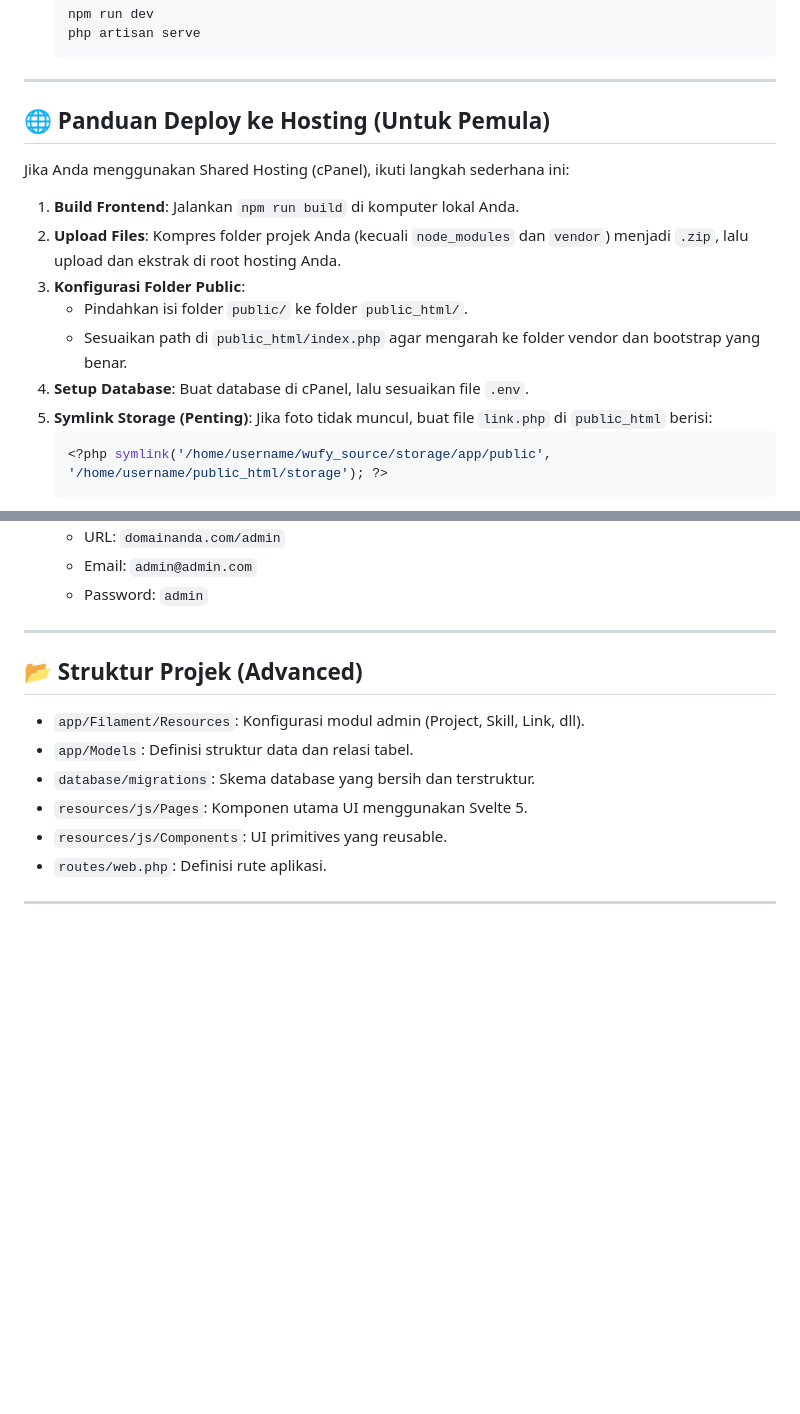
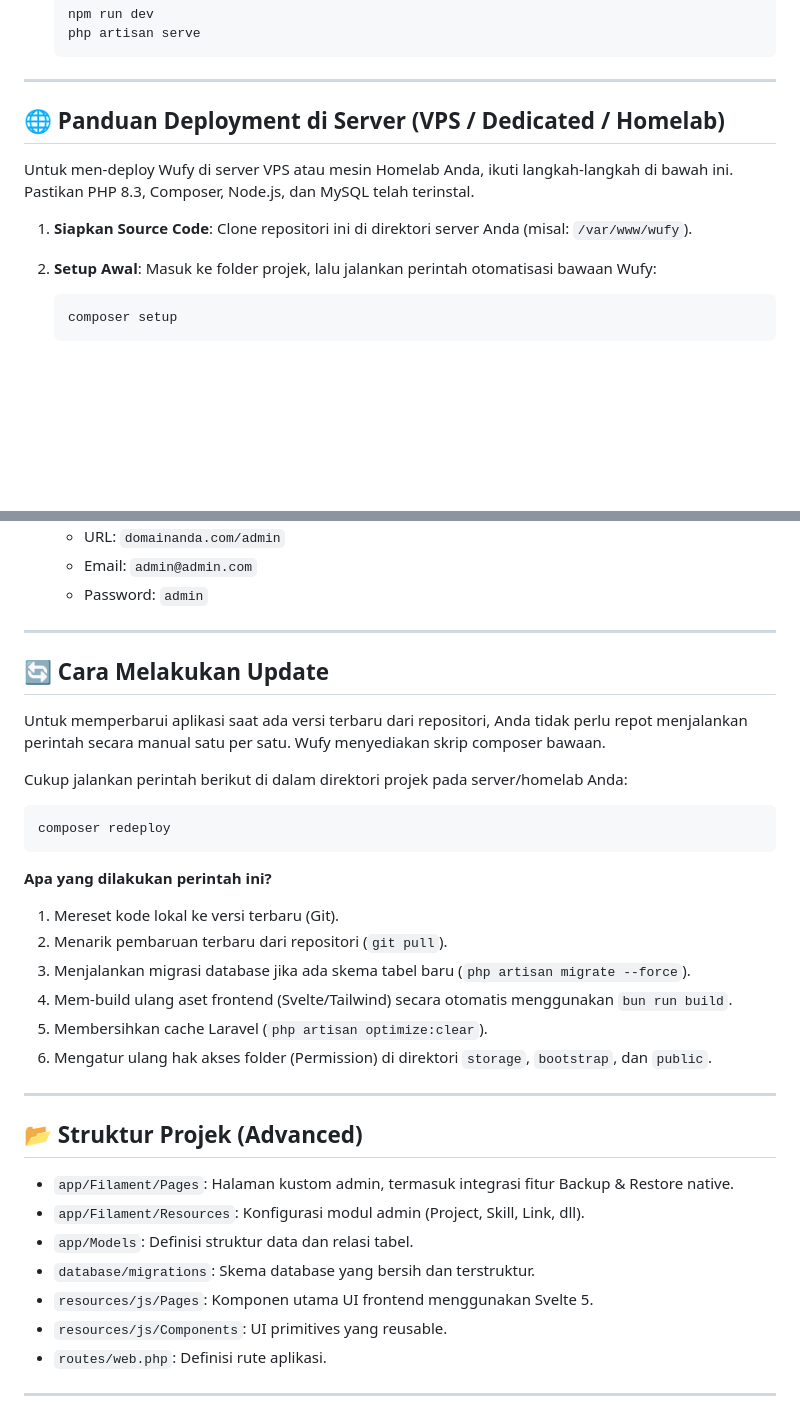
Before and after one commit to kucingcoder/wufy, a Markdown page: README.md, 2 parts joined by grey strips. Rendered like a GitHub page; blank space fills up the shorter version.

````diff
--- a/README.md
+++ b/README.md
@@ -69,17 +79,13 @@ Wufy menggunakan stack teknologi terbaru untuk memastikan skalabilitas dan perfo
 
 ---
 
-## 🌐 Panduan Deploy ke Hosting (Untuk Pemula)
+## 🌐 Panduan Deployment di Server (VPS / Dedicated / Homelab)
 
-Jika Anda menggunakan Shared Hosting (cPanel), ikuti langkah sederhana ini:
+Untuk men-deploy Wufy di server VPS atau mesin Homelab Anda, ikuti langkah-langkah di bawah ini. Pastikan PHP 8.3, Composer, Node.js, dan MySQL telah terinstal.
 
-1. **Build Frontend**: Jalankan `npm run build` di komputer lokal Anda.
-2. **Upload Files**: Kompres folder projek Anda (kecuali `node_modules` dan `vendor`) menjadi `.zip`, lalu upload dan ekstrak di root hosting Anda.
-3. **Konfigurasi Folder Public**:
-   - Pindahkan isi folder `public/` ke folder `public_html/`.
-   - Sesuaikan path di `public_html/index.php` agar mengarah ke folder vendor dan bootstrap yang benar.
-4. **Setup Database**: Buat database di cPanel, lalu sesuaikan file `.env`.
-5. **Symlink Storage (Penting)**: Jika foto tidak muncul, buat file `link.php` di `public_html` berisi:
-   ```php
-   <?php symlink('/home/username/wufy_source/storage/app/public', '/home/username/public_html/storage'); ?>
+1. **Siapkan Source Code**: Clone repositori ini di direktori server Anda (misal: `/var/www/wufy`).
+2. **Setup Awal**:
+   Masuk ke folder projek, lalu jalankan perintah otomatisasi bawaan Wufy:
+   ```bash
+   composer setup
    ```
@@ -91,12 +190,32 @@ Jika Anda menggunakan Shared Hosting (cPanel), ikuti langkah sederhana ini:
 
 ---
 
+## 🔄 Cara Melakukan Update
+
+Untuk memperbarui aplikasi saat ada versi terbaru dari repositori, Anda tidak perlu repot menjalankan perintah secara manual satu per satu. Wufy menyediakan skrip composer bawaan.
+
+Cukup jalankan perintah berikut di dalam direktori projek pada server/homelab Anda:
+```bash
+composer redeploy
+```
+
+**Apa yang dilakukan perintah ini?**
+1. Mereset kode lokal ke versi terbaru (Git).
+2. Menarik pembaruan terbaru dari repositori (`git pull`).
+3. Menjalankan migrasi database jika ada skema tabel baru (`php artisan migrate --force`).
+4. Mem-build ulang aset frontend (Svelte/Tailwind) secara otomatis menggunakan `bun run build`.
+5. Membersihkan cache Laravel (`php artisan optimize:clear`).
+6. Mengatur ulang hak akses folder (Permission) di direktori `storage`, `bootstrap`, dan `public`.
+
+---
+
 ## 📂 Struktur Projek (Advanced)
 
+- `app/Filament/Pages`: Halaman kustom admin, termasuk integrasi fitur Backup & Restore native.
 - `app/Filament/Resources`: Konfigurasi modul admin (Project, Skill, Link, dll).
 - `app/Models`: Definisi struktur data dan relasi tabel.
 - `database/migrations`: Skema database yang bersih dan terstruktur.
-- `resources/js/Pages`: Komponen utama UI menggunakan Svelte 5.
+- `resources/js/Pages`: Komponen utama UI frontend menggunakan Svelte 5.
 - `resources/js/Components`: UI primitives yang reusable.
 - `routes/web.php`: Definisi rute aplikasi.
 
````
Also changed, not shown: other parts of README.md (+115 -12 lines).
